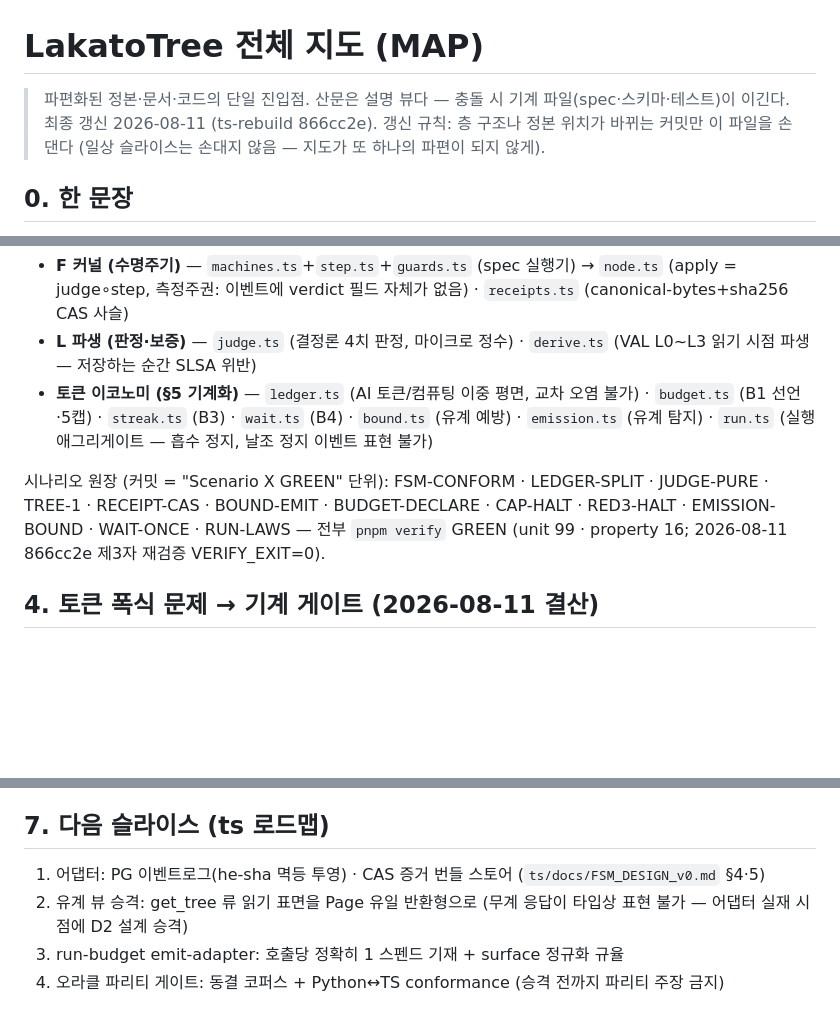
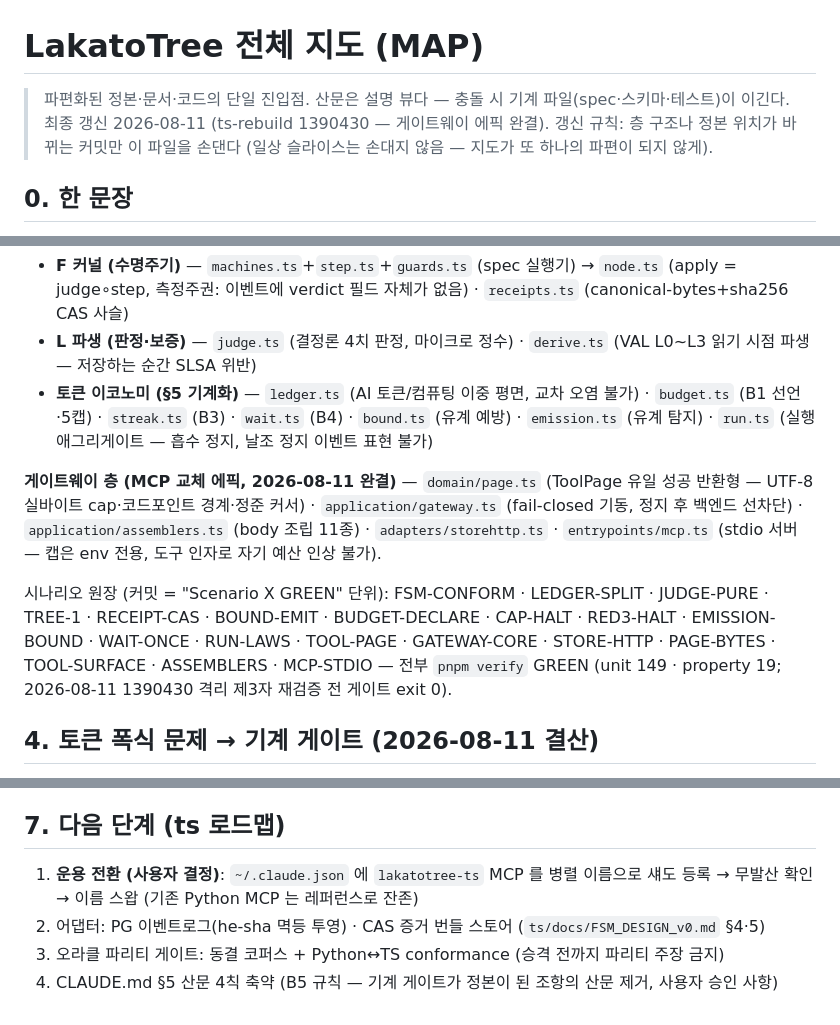
Before and after one commit to gj3447/lakatotree, a Markdown page: MAP.md, 3 parts joined by grey strips. GitHub-like rendering; blank space fills up the shorter version.

Commit message:
docs: MAP 갱신 — MCP 게이트웨이 에픽 완결 반영 (기계 정본 5종·시나리오 19건·운용 전환 로드맵)
Co-Authored-By: Claude Fable 5 <noreply@anthropic.com>

```diff
--- a/MAP.md
+++ b/MAP.md
@@ -1,7 +1,7 @@
 # LakatoTree 전체 지도 (MAP)
 
 > 파편화된 정본·문서·코드의 단일 진입점. 산문은 설명 뷰다 — 충돌 시 기계 파일(spec·스키마·테스트)이
-> 이긴다. 최종 갱신 2026-08-11 (ts-rebuild 866cc2e). 갱신 규칙: 층 구조나 정본 위치가 바뀌는 커밋만
+> 이긴다. 최종 갱신 2026-08-11 (ts-rebuild 1390430 — 게이트웨이 에픽 완결). 갱신 규칙: 층 구조나 정본 위치가 바뀌는 커밋만
 > 이 파일을 손댄다 (일상 슬라이스는 손대지 않음 — 지도가 또 하나의 파편이 되지 않게).
 
 ## 0. 한 문장
@@ -37,10 +38,16 @@ domain 은 eslint 방화벽이 문법 수준에서 봉쇄: throw·Date·random·
 - **L 파생 (판정·보증)** — `judge.ts` (결정론 4치 판정, 마이크로 정수) · `derive.ts` (VAL L0~L3 읽기 시점 파생 — 저장하는 순간 SLSA 위반)
 - **토큰 이코노미 (§5 기계화)** — `ledger.ts` (AI 토큰/컴퓨팅 이중 평면, 교차 오염 불가) · `budget.ts` (B1 선언·5캡) · `streak.ts` (B3) · `wait.ts` (B4) · `bound.ts` (유계 예방) · `emission.ts` (유계 탐지) · `run.ts` (실행 애그리게이트 — 흡수 정지, 날조 정지 이벤트 표현 불가)
 
+**게이트웨이 층 (MCP 교체 에픽, 2026-08-11 완결)** — `domain/page.ts` (ToolPage 유일 성공 반환형 —
+UTF-8 실바이트 cap·코드포인트 경계·정준 커서) · `application/gateway.ts` (fail-closed 기동, 정지 후
+백엔드 선차단) · `application/assemblers.ts` (body 조립 11종) · `adapters/storehttp.ts` ·
+`entrypoints/mcp.ts` (stdio 서버 — 캡은 env 전용, 도구 인자로 자기 예산 인상 불가).
+
 시나리오 원장 (커밋 = "Scenario X GREEN" 단위): FSM-CONFORM · LEDGER-SPLIT · JUDGE-PURE · TREE-1 ·
 RECEIPT-CAS · BOUND-EMIT · BUDGET-DECLARE · CAP-HALT · RED3-HALT · EMISSION-BOUND · WAIT-ONCE ·
-RUN-LAWS — 전부 `pnpm verify` GREEN (unit 99 · property 16; 2026-08-11 866cc2e 제3자 재검증
-VERIFY_EXIT=0).
+RUN-LAWS · TOOL-PAGE · GATEWAY-CORE · STORE-HTTP · PAGE-BYTES · TOOL-SURFACE · ASSEMBLERS ·
+MCP-STDIO — 전부 `pnpm verify` GREEN (unit 149 · property 19; 2026-08-11 1390430 격리 제3자 재검증
+전 게이트 exit 0).
 
 ## 4. 토큰 폭식 문제 → 기계 게이트 (2026-08-11 결산)
 
@@ -79,9 +86,10 @@ paradigm `.limit(50)` · graph body `[:160]`.
 - 진보 주장 채점 → `examples/*_programme.py` 하네스의 judge() 만 (손입력 verdict 금지)
 - 결정 기록 → `docs/ADR-*.md` 4건 (그 외 docs/ 38건은 프로토콜·핸드오프·감사 기록)
 
-## 7. 다음 슬라이스 (ts 로드맵)
+## 7. 다음 단계 (ts 로드맵)
 
-1. 어댑터: PG 이벤트로그(he-sha 멱등 투영) · CAS 증거 번들 스토어 (`ts/docs/FSM_DESIGN_v0.md` §4·5)
-2. 유계 뷰 승격: get_tree 류 읽기 표면을 Page 유일 반환형으로 (무계 응답이 타입상 표현 불가 — 어댑터 실재 시점에 D2 설계 승격)
-3. run-budget emit-adapter: 호출당 정확히 1 스펜드 기재 + surface 정규화 규율
-4. 오라클 파리티 게이트: 동결 코퍼스 + Python↔TS conformance (승격 전까지 파리티 주장 금지)
+1. **운용 전환 (사용자 결정)**: `~/.claude.json` 에 `lakatotree-ts` MCP 를 병렬 이름으로 섀도 등록 →
+   무발산 확인 → 이름 스왑 (기존 Python MCP 는 레퍼런스로 잔존)
+2. 어댑터: PG 이벤트로그(he-sha 멱등 투영) · CAS 증거 번들 스토어 (`ts/docs/FSM_DESIGN_v0.md` §4·5)
+3. 오라클 파리티 게이트: 동결 코퍼스 + Python↔TS conformance (승격 전까지 파리티 주장 금지)
+4. CLAUDE.md §5 산문 4칙 축약 (B5 규칙 — 기계 게이트가 정본이 된 조항의 산문 제거, 사용자 승인 사항)
```
Also changed, not shown: other parts of MAP.md (+2 -1 lines).
